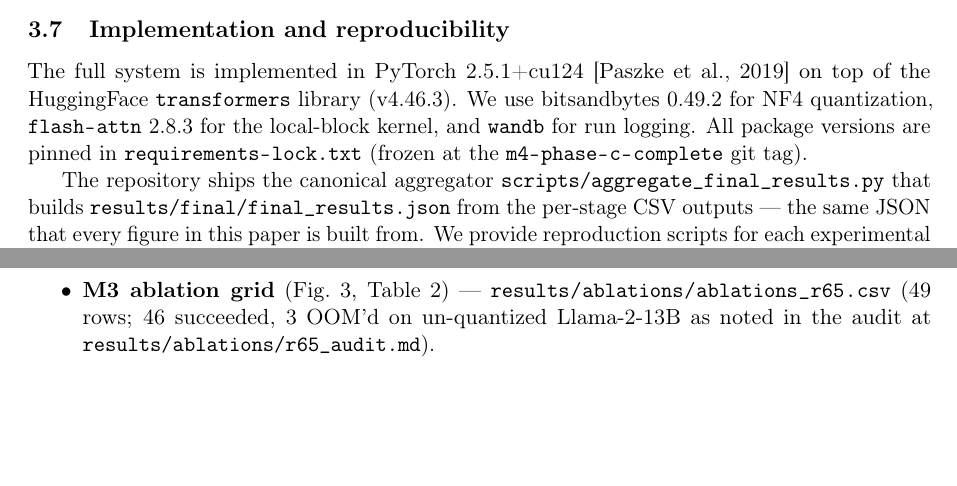
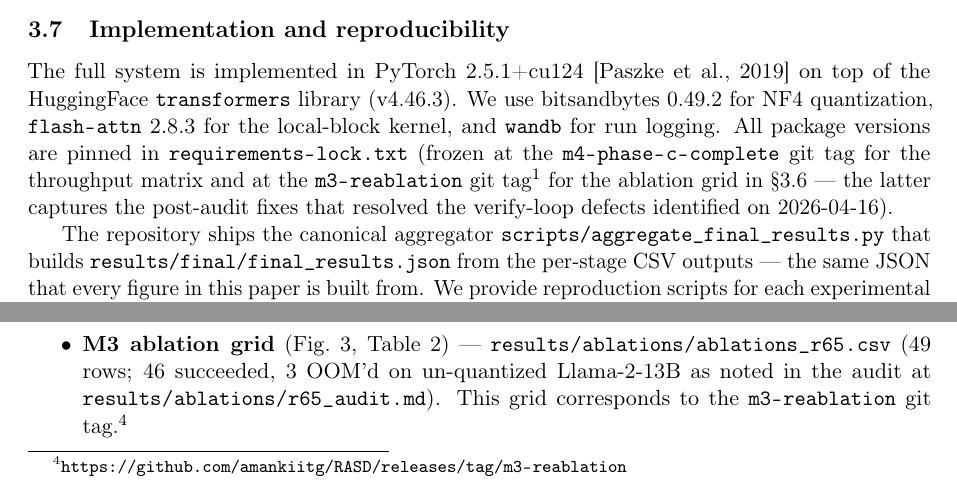
Before and after one commit to amankiitg/RASD, a LaTeX paper (manuscript/arxiv/main.tex): two parts of pages 12 and 27 of 27 before the commit and two parts of pages 12 and 27 of 28 after it, joined at a grey line, cut so that both start at the same text, the shorter picture padded with empty space. Compiled offline with pdfLaTeX.

Commit message:
Cite m3-reablation git tag as provenance for the ablation grid
The §3.6 ablation grid (Fig 3, Table 2) comes from R6.5 — the
post-audit re-run after the 2026-04-16 verify-loop defects. The
results CSV (results/ablations/ablations_r65.csv) and audit
(r65_audit.md) are committed at the m3-reablation tag:
https://github.com/amankiitg/RASD/releases/tag/m3-reablation

Two paper-text additions, both as footnoted URLs:
- §4.6 "Implementation and reproducibility": symmetry with the
  existing m4-phase-c-complete tag reference (which pins the
  throughput matrix). Now both the throughput matrix AND the
  ablation grid have explicit version pins readers can check out.
- App D "Full Per-Run Metrics": adds the tag inline next to the
  ablation CSV pointer so a reader who lands in the appendix
  doesn't have to back-trace to §4.6.

Co-Authored-By: Claude Opus 4.7 (1M context) <noreply@anthropic.com>

```diff
--- a/manuscript/arxiv/main.tex
+++ b/manuscript/arxiv/main.tex
@@ -919,7 +919,11 @@ bitsandbytes 0.49.2 for NF4 quantization,
 \path{flash-attn} 2.8.3 for the local-block kernel, and
 \path{wandb} for run logging. All package versions are pinned in
 \path{requirements-lock.txt} (frozen at the
-\path{m4-phase-c-complete} git tag).
+\path{m4-phase-c-complete} git tag for the throughput matrix and at
+the \path{m3-reablation} git tag\footnote{\url{https://github.com/amankiitg/RASD/releases/tag/m3-reablation}}
+for the ablation grid in \S\ref{sec:methods-ablations} ---
+the latter captures the post-audit fixes that resolved the
+verify-loop defects identified on 2026-04-16).
 
 The repository ships the canonical aggregator
 \path{scripts/aggregate_final_results.py} that builds
@@ -1832,7 +1836,9 @@ The mapping from paper claims to source CSVs is:
   \path{results/ablations/ablations_r65.csv} (49 rows;
   46 succeeded, 3 OOM'd on un-quantized Llama-2-13B as
   noted in the audit at
-  \path{results/ablations/r65_audit.md}).
+  \path{results/ablations/r65_audit.md}). This grid corresponds to
+  the \path{m3-reablation} git
+  tag.\footnote{\url{https://github.com/amankiitg/RASD/releases/tag/m3-reablation}}
 \end{itemize}
 
 The ablation grid above is the post-fix re-run that succeeded the
```
Also changed, not shown: manuscript/arxiv/main.pdf.
